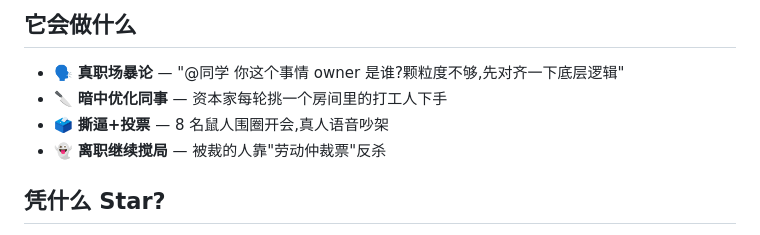
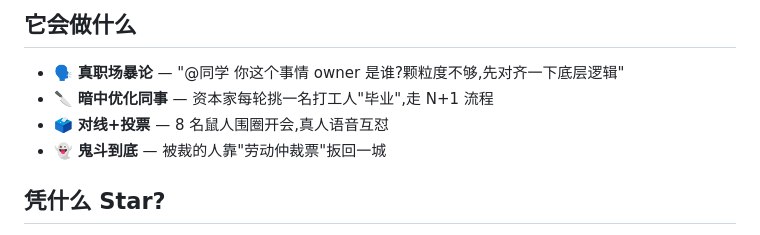
Before and after one commit to ChrisChen667788/office-zoo, a Markdown page: README.md, the part around the change. GitHub-like rendering.

```diff
--- a/README.md
+++ b/README.md
@@ -44,9 +44,9 @@
 ## 它会做什么
 
 - 🗣️ **真职场暴论** — "@同学 你这个事情 owner 是谁?颗粒度不够,先对齐一下底层逻辑"
-- 🔪 **暗中优化同事** — 资本家每轮挑一个房间里的打工人下手
-- 🗳️ **撕逼+投票** — 8 名鼠人围圈开会,真人语音吵架
-- 👻 **离职继续搅局** — 被裁的人靠"劳动仲裁票"反杀
+- 🔪 **暗中优化同事** — 资本家每轮挑一名打工人"毕业",走 N+1 流程
+- 🗳️ **对线+投票** — 8 名鼠人围圈开会,真人语音互怼
+- 👻 **鬼斗到底** — 被裁的人靠"劳动仲裁票"扳回一城
 
 ## 凭什么 Star?
 
```
Also changed, not shown: README.en.md (+3 -3 lines), docs/PROMO_COPY.md (+8 -8 lines).
